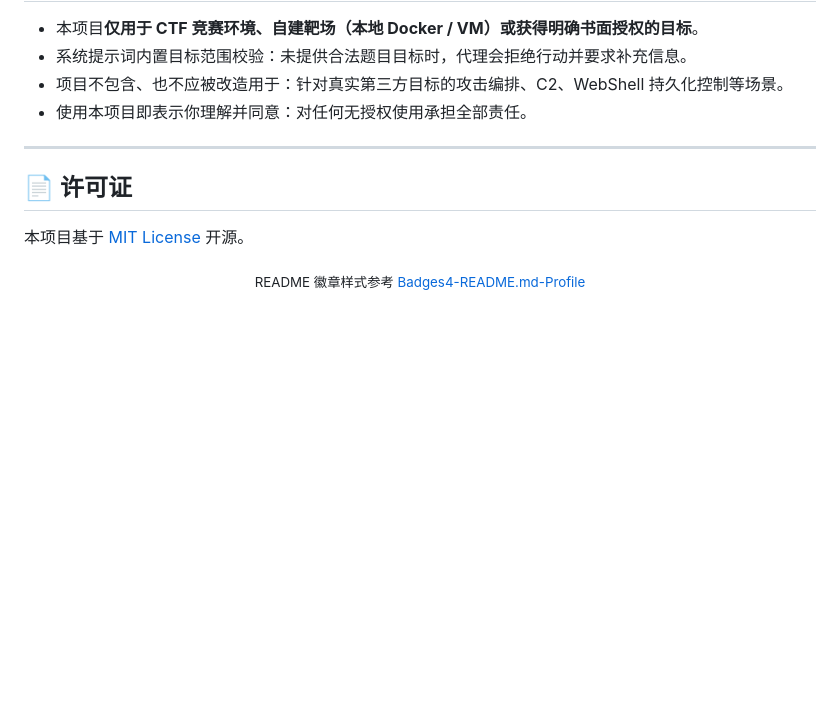
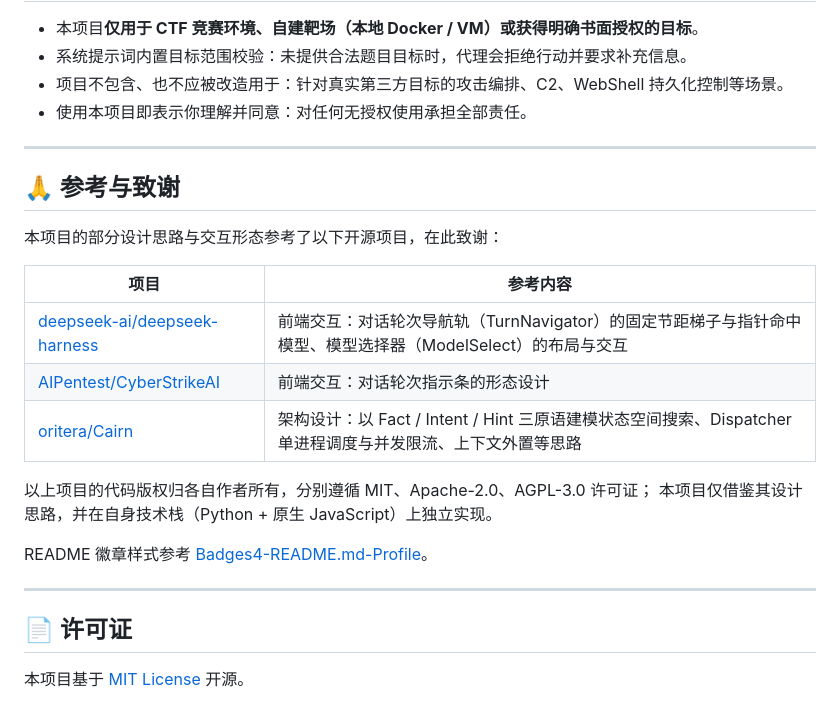
Before and after one commit to KornZebra/Excalibur, a Markdown page: README.md, the part around the change. Drawn GitHub-style; blank space fills up the shorter version.

Commit message:
docs(readme): 补充参考与致谢（deepseek-harness / CyberStrikeAI / Cairn）

```diff
--- a/README.md
+++ b/README.md
@@ -207,8 +207,23 @@ Excalibur/
 
 ---
 
+## 🙏 参考与致谢
+
+本项目的部分设计思路与交互形态参考了以下开源项目，在此致谢：
+
+| 项目 | 参考内容 |
+|---|---|
+| [deepseek-ai/deepseek-harness](https://github.com/deepseek-ai/deepseek-harness) | 前端交互：对话轮次导航轨（TurnNavigator）的固定节距梯子与指针命中模型、模型选择器（ModelSelect）的布局与交互 |
+| [AIPentest/CyberStrikeAI](https://github.com/AIPentest/CyberStrikeAI) | 前端交互：对话轮次指示条的形态设计 |
+| [oritera/Cairn](https://github.com/oritera/Cairn) | 架构设计：以 Fact / Intent / Hint 三原语建模状态空间搜索、Dispatcher 单进程调度与并发限流、上下文外置等思路 |
+
+以上项目的代码版权归各自作者所有，分别遵循 MIT、Apache-2.0、AGPL-3.0 许可证；
+本项目仅借鉴其设计思路，并在自身技术栈（Python + 原生 JavaScript）上独立实现。
+
+README 徽章样式参考 [Badges4-README.md-Profile](https://github.com/alexandresanlim/Badges4-README.md-Profile)。
+
+---
+
 ## 📄 许可证
 
 本项目基于 [MIT License](LICENSE) 开源。
-
-<div align="center"><sub>README 徽章样式参考 <a href="https://github.com/alexandresanlim/Badges4-README.md-Profile">Badges4-README.md-Profile</a></sub></div>
```
